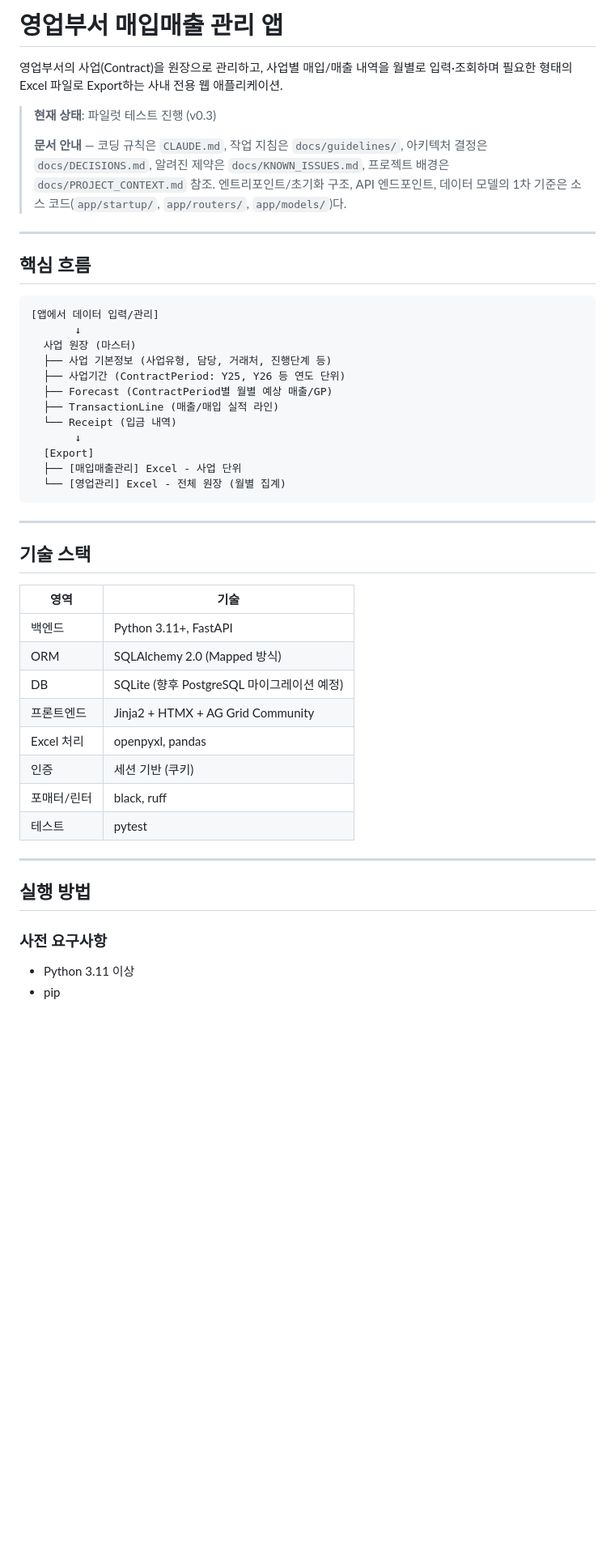
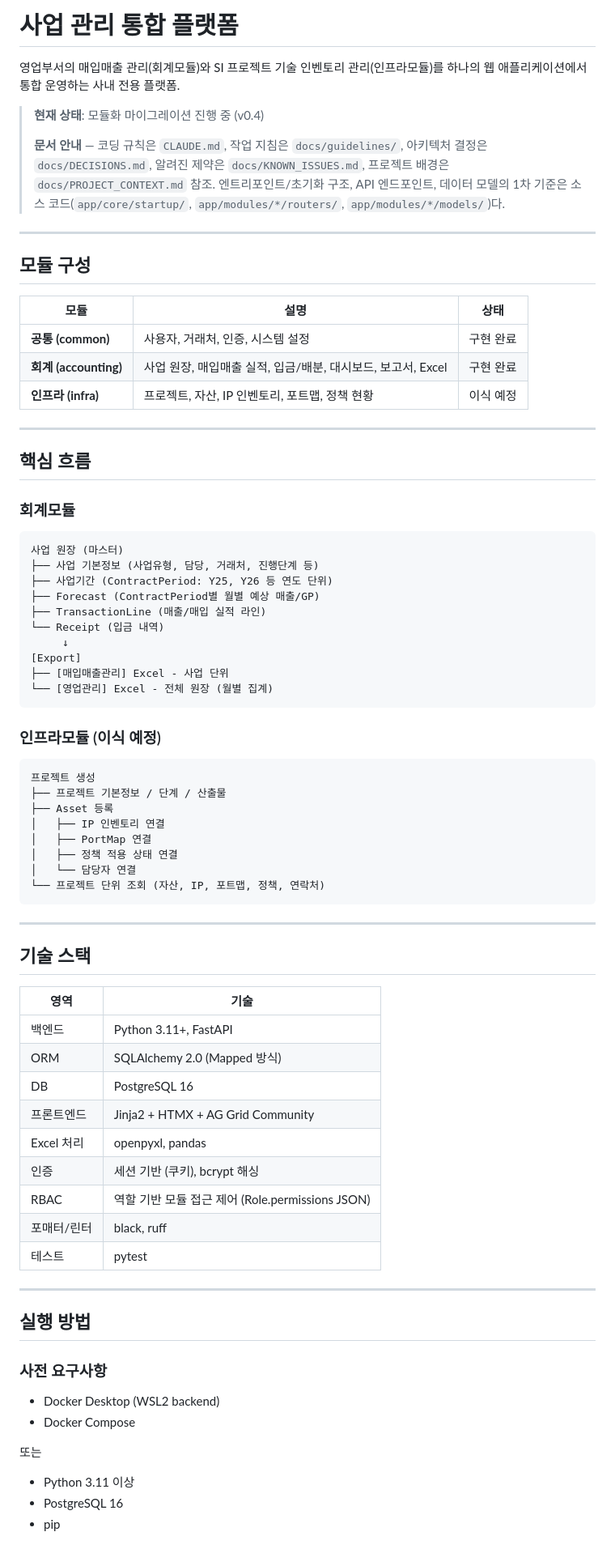
Before and after one commit to Ivarhem/pjtmgr, a Markdown page: README.md, the part around one of its changes. Shown at 81% size. GitHub-like rendering; blank space fills up the shorter version.

````diff
--- a/README.md
+++ b/README.md
@@ -1,31 +1,54 @@
-# 영업부서 매입매출 관리 앱
+# 사업 관리 통합 플랫폼
 
-영업부서의 사업(Contract)을 원장으로 관리하고, 사업별 매입/매출 내역을 월별로 입력·조회하며
-필요한 형태의 Excel 파일로 Export하는 사내 전용 웹 애플리케이션.
+영업부서의 매입매출 관리(회계모듈)와 SI 프로젝트 기술 인벤토리 관리(인프라모듈)를
+하나의 웹 애플리케이션에서 통합 운영하는 사내 전용 플랫폼.
 
-> **현재 상태**: 파일럿 테스트 진행 (v0.3)
+> **현재 상태**: 모듈화 마이그레이션 진행 중 (v0.4)
 >
 > **문서 안내** — 코딩 규칙은 `CLAUDE.md`, 작업 지침은 `docs/guidelines/`, 아키텍처 결정은 `docs/DECISIONS.md`,
 > 알려진 제약은 `docs/KNOWN_ISSUES.md`, 프로젝트 배경은 `docs/PROJECT_CONTEXT.md` 참조.
-> 엔트리포인트/초기화 구조, API 엔드포인트, 데이터 모델의 1차 기준은 소스 코드(`app/startup/`, `app/routers/`, `app/models/`)다.
+> 엔트리포인트/초기화 구조, API 엔드포인트, 데이터 모델의 1차 기준은 소스 코드(`app/core/startup/`, `app/modules/*/routers/`, `app/modules/*/models/`)다.
+
+---
+
+## 모듈 구성
+
+| 모듈 | 설명 | 상태 |
+| ---- | ---- | ---- |
+| **공통 (common)** | 사용자, 거래처, 인증, 시스템 설정 | 구현 완료 |
+| **회계 (accounting)** | 사업 원장, 매입매출 실적, 입금/배분, 대시보드, 보고서, Excel | 구현 완료 |
+| **인프라 (infra)** | 프로젝트, 자산, IP 인벤토리, 포트맵, 정책 현황 | 이식 예정 |
 
 ---
 
 ## 핵심 흐름
 
+### 회계모듈
+
 ```text
-[앱에서 데이터 입력/관리]
-       ↓
-  사업 원장 (마스터)
-  ├── 사업 기본정보 (사업유형, 담당, 거래처, 진행단계 등)
-  ├── 사업기간 (ContractPeriod: Y25, Y26 등 연도 단위)
-  ├── Forecast (ContractPeriod별 월별 예상 매출/GP)
-  ├── TransactionLine (매출/매입 실적 라인)
-  └── Receipt (입금 내역)
-       ↓
-  [Export]
-  ├── [매입매출관리] Excel - 사업 단위
-  └── [영업관리] Excel - 전체 원장 (월별 집계)
+사업 원장 (마스터)
+├── 사업 기본정보 (사업유형, 담당, 거래처, 진행단계 등)
+├── 사업기간 (ContractPeriod: Y25, Y26 등 연도 단위)
+├── Forecast (ContractPeriod별 월별 예상 매출/GP)
+├── TransactionLine (매출/매입 실적 라인)
+└── Receipt (입금 내역)
+     ↓
+[Export]
+├── [매입매출관리] Excel - 사업 단위
+└── [영업관리] Excel - 전체 원장 (월별 집계)
+```
+
+### 인프라모듈 (이식 예정)
+
+```text
+프로젝트 생성
+├── 프로젝트 기본정보 / 단계 / 산출물
+├── Asset 등록
+│   ├── IP 인벤토리 연결
+│   ├── PortMap 연결
+│   ├── 정책 적용 상태 연결
+│   └── 담당자 연결
+└── 프로젝트 단위 조회 (자산, IP, 포트맵, 정책, 연락처)
 ```
 
 ---
@@ -36,10 +59,11 @@
 | --- | --- |
 | 백엔드 | Python 3.11+, FastAPI |
 | ORM | SQLAlchemy 2.0 (Mapped 방식) |
-| DB | SQLite (향후 PostgreSQL 마이그레이션 예정) |
+| DB | PostgreSQL 16 |
 | 프론트엔드 | Jinja2 + HTMX + AG Grid Community |
 | Excel 처리 | openpyxl, pandas |
-| 인증 | 세션 기반 (쿠키) |
+| 인증 | 세션 기반 (쿠키), bcrypt 해싱 |
+| RBAC | 역할 기반 모듈 접근 제어 (Role.permissions JSON) |
 | 포매터/린터 | black, ruff |
 | 테스트 | pytest |
 
@@ -49,6 +73,12 @@
 
 ### 사전 요구사항
 
+- Docker Desktop (WSL2 backend)
+- Docker Compose
+
+또는
+
 - Python 3.11 이상
+- PostgreSQL 16
 - pip
 
````
Also changed, not shown: other parts of README.md (+57 -34 lines).
